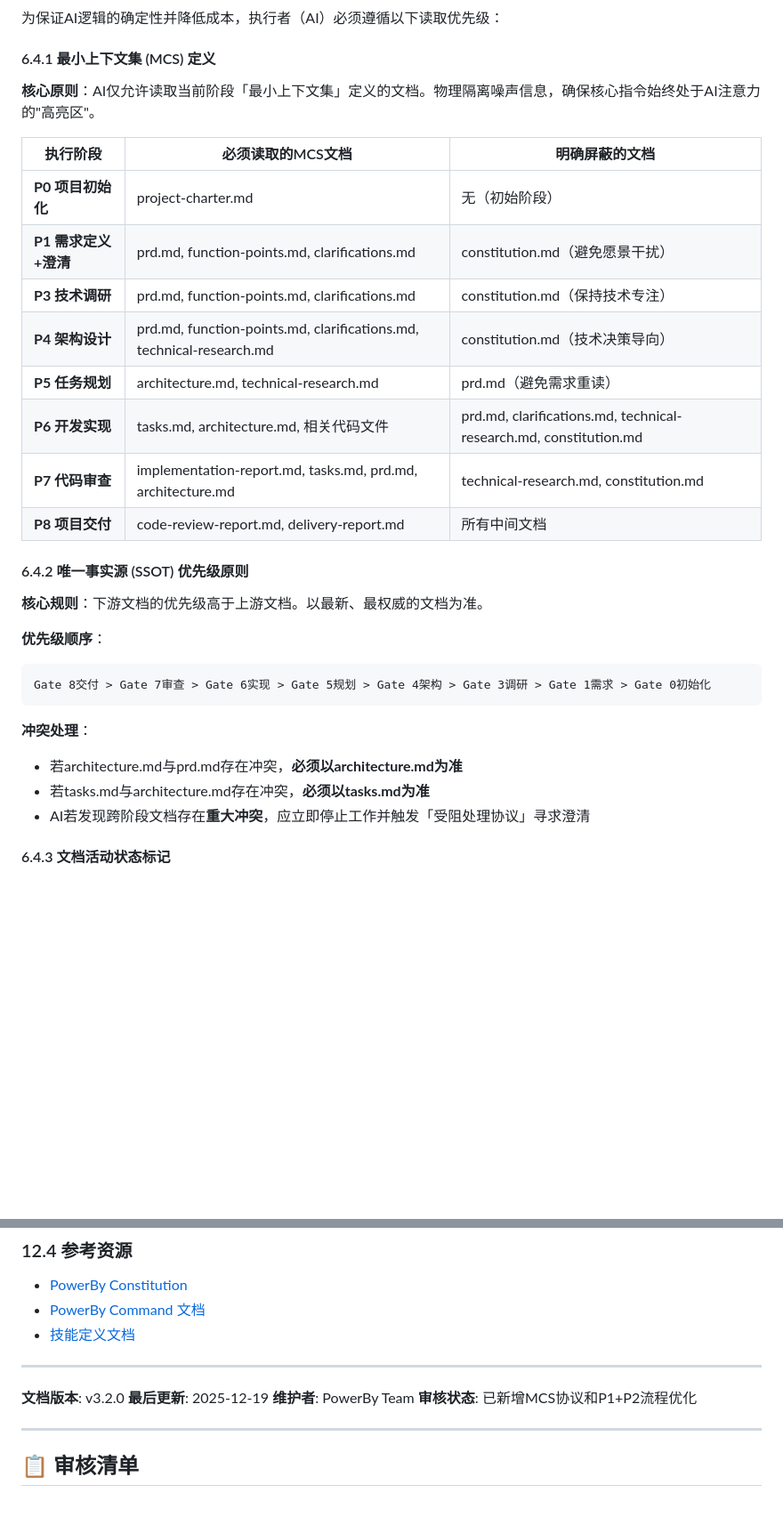
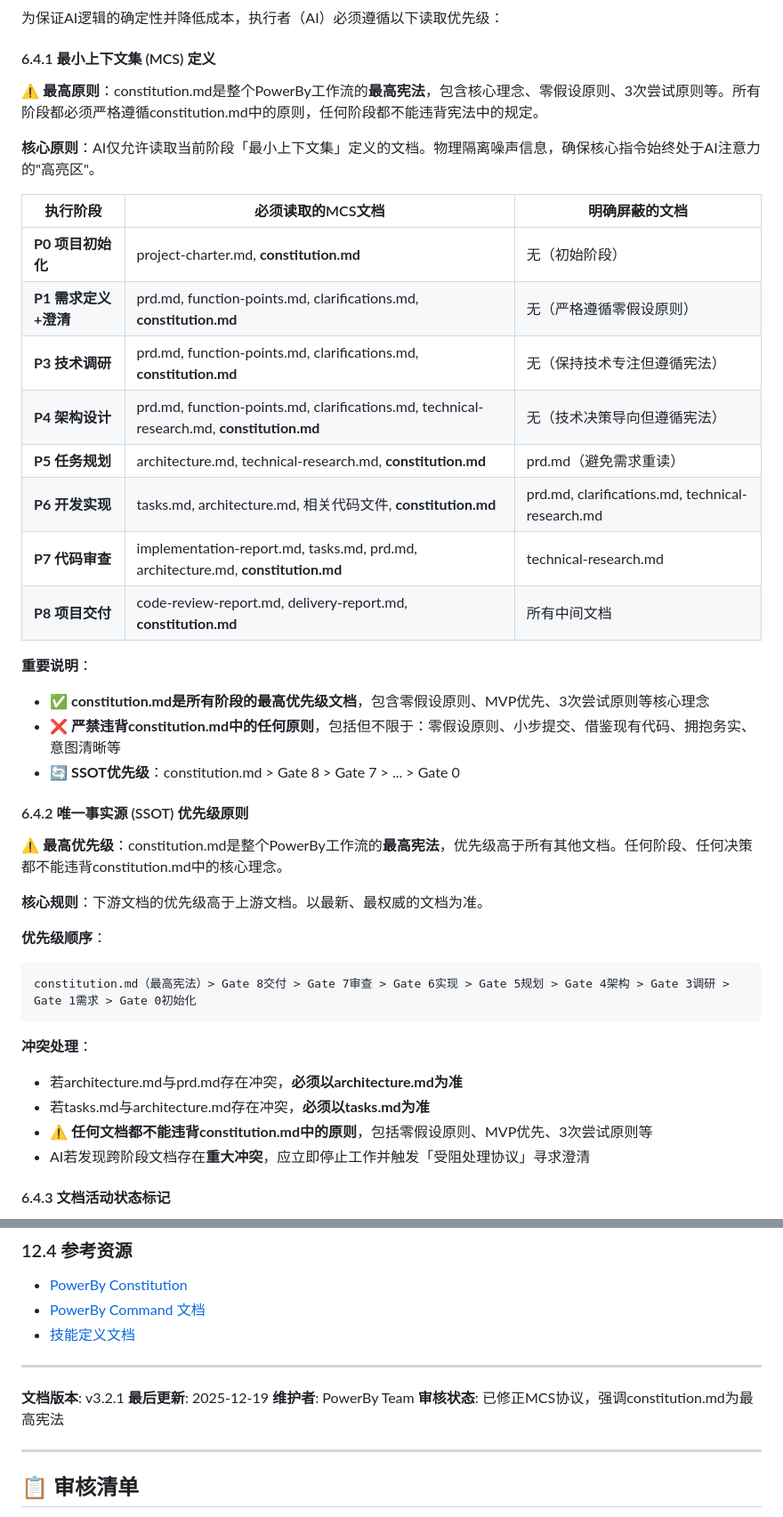
Before and after one commit to chenchiyuan/powerby-skills, a Markdown page: docs/powerby-workflow-complete-guide.md, 2 parts joined by grey strips. Shown at 89% size. Drawn GitHub-style; blank space fills up the shorter version.

````diff
--- a/docs/powerby-workflow-complete-guide.md
+++ b/docs/powerby-workflow-complete-guide.md
@@ -879,31 +880,41 @@ sequenceDiagram
 
 #### 6.4.1 最小上下文集 (MCS) 定义
 
+**⚠️ 最高原则**：constitution.md是整个PowerBy工作流的**最高宪法**，包含核心理念、零假设原则、3次尝试原则等。所有阶段都必须严格遵循constitution.md中的原则，任何阶段都不能违背宪法中的规定。
+
 **核心原则**：AI仅允许读取当前阶段「最小上下文集」定义的文档。物理隔离噪声信息，确保核心指令始终处于AI注意力的"高亮区"。
 
 | 执行阶段 | 必须读取的MCS文档 | 明确屏蔽的文档 |
 |----------|-------------------|----------------|
-| **P0 项目初始化** | project-charter.md | 无（初始阶段） |
-| **P1 需求定义+澄清** | prd.md, function-points.md, clarifications.md | constitution.md（避免愿景干扰） |
-| **P3 技术调研** | prd.md, function-points.md, clarifications.md | constitution.md（保持技术专注） |
-| **P4 架构设计** | prd.md, function-points.md, clarifications.md, technical-research.md | constitution.md（技术决策导向） |
-| **P5 任务规划** | architecture.md, technical-research.md | prd.md（避免需求重读） |
-| **P6 开发实现** | tasks.md, architecture.md, 相关代码文件 | prd.md, clarifications.md, technical-research.md, constitution.md |
-| **P7 代码审查** | implementation-report.md, tasks.md, prd.md, architecture.md | technical-research.md, constitution.md |
-| **P8 项目交付** | code-review-report.md, delivery-report.md | 所有中间文档 |
+| **P0 项目初始化** | project-charter.md, **constitution.md** | 无（初始阶段） |
+| **P1 需求定义+澄清** | prd.md, function-points.md, clarifications.md, **constitution.md** | 无（严格遵循零假设原则） |
+| **P3 技术调研** | prd.md, function-points.md, clarifications.md, **constitution.md** | 无（保持技术专注但遵循宪法） |
+| **P4 架构设计** | prd.md, function-points.md, clarifications.md, technical-research.md, **constitution.md** | 无（技术决策导向但遵循宪法） |
+| **P5 任务规划** | architecture.md, technical-research.md, **constitution.md** | prd.md（避免需求重读） |
+| **P6 开发实现** | tasks.md, architecture.md, 相关代码文件, **constitution.md** | prd.md, clarifications.md, technical-research.md |
+| **P7 代码审查** | implementation-report.md, tasks.md, prd.md, architecture.md, **constitution.md** | technical-research.md |
+| **P8 项目交付** | code-review-report.md, delivery-report.md, **constitution.md** | 所有中间文档 |
+
+**重要说明**：
+- ✅ **constitution.md是所有阶段的最高优先级文档**，包含零假设原则、MVP优先、3次尝试原则等核心理念
+- ❌ **严禁违背constitution.md中的任何原则**，包括但不限于：零假设原则、小步提交、借鉴现有代码、拥抱务实、意图清晰等
+- 🔄 **SSOT优先级**：constitution.md > Gate 8 > Gate 7 > ... > Gate 0
 
 #### 6.4.2 唯一事实源 (SSOT) 优先级原则
+
+**⚠️ 最高优先级**：constitution.md是整个PowerBy工作流的**最高宪法**，优先级高于所有其他文档。任何阶段、任何决策都不能违背constitution.md中的核心理念。
 
 **核心规则**：下游文档的优先级高于上游文档。以最新、最权威的文档为准。
 
 **优先级顺序**：
 ```
-Gate 8交付 > Gate 7审查 > Gate 6实现 > Gate 5规划 > Gate 4架构 > Gate 3调研 > Gate 1需求 > Gate 0初始化
+constitution.md（最高宪法）> Gate 8交付 > Gate 7审查 > Gate 6实现 > Gate 5规划 > Gate 4架构 > Gate 3调研 > Gate 1需求 > Gate 0初始化
 ```
 
 **冲突处理**：
 - 若architecture.md与prd.md存在冲突，**必须以architecture.md为准**
 - 若tasks.md与architecture.md存在冲突，**必须以tasks.md为准**
+- ⚠️ **任何文档都不能违背constitution.md中的原则**，包括零假设原则、MVP优先、3次尝试原则等
 - AI若发现跨阶段文档存在**重大冲突**，应立即停止工作并触发「受阻处理协议」寻求澄清
 
 #### 6.4.3 文档活动状态标记
@@ -1287,10 +1298,10 @@ Gate 8交付 > Gate 7审查 > Gate 6实现 > Gate 5规划 > Gate 4架构 > Gate
 
 ---
 
-**文档版本**: v3.2.0
+**文档版本**: v3.2.1
 **最后更新**: 2025-12-19
 **维护者**: PowerBy Team
-**审核状态**: 已新增MCS协议和P1+P2流程优化
+**审核状态**: 已修正MCS协议，强调constitution.md为最高宪法
 
 ---
 
````
Also changed, not shown: other parts of docs/powerby-workflow-complete-guide.md (+2 -1 lines), skills/powerby-architect/SKILL.md (+15 -2 lines), skills/powerby-engineer/SKILL.md (+5 -1 lines).
